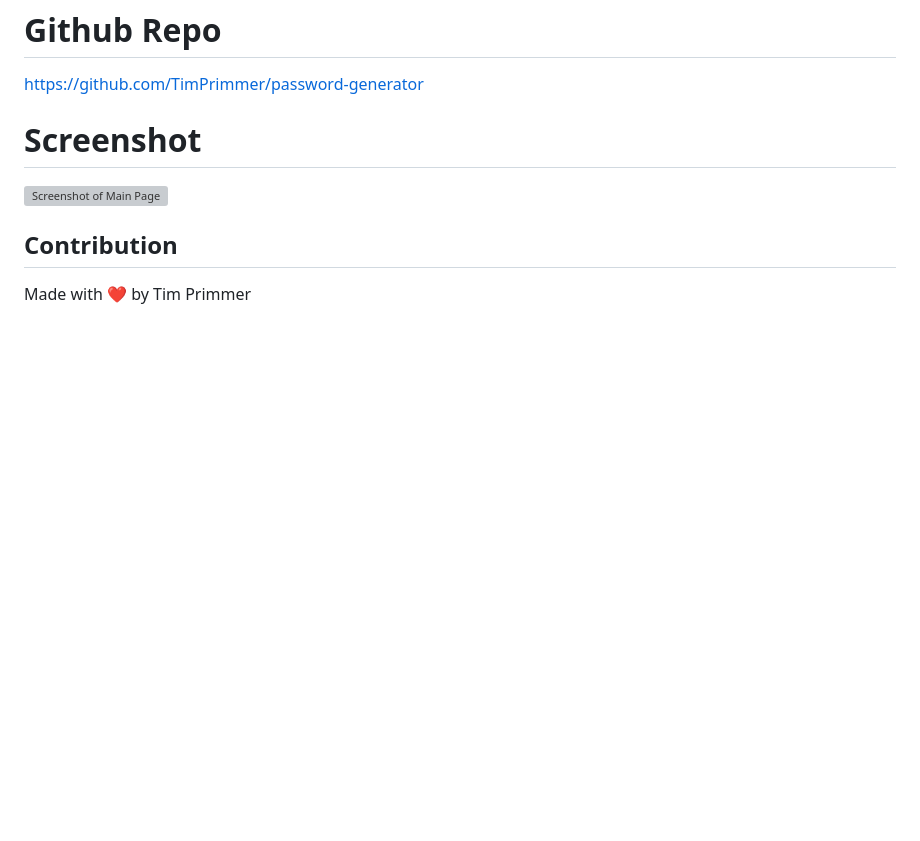
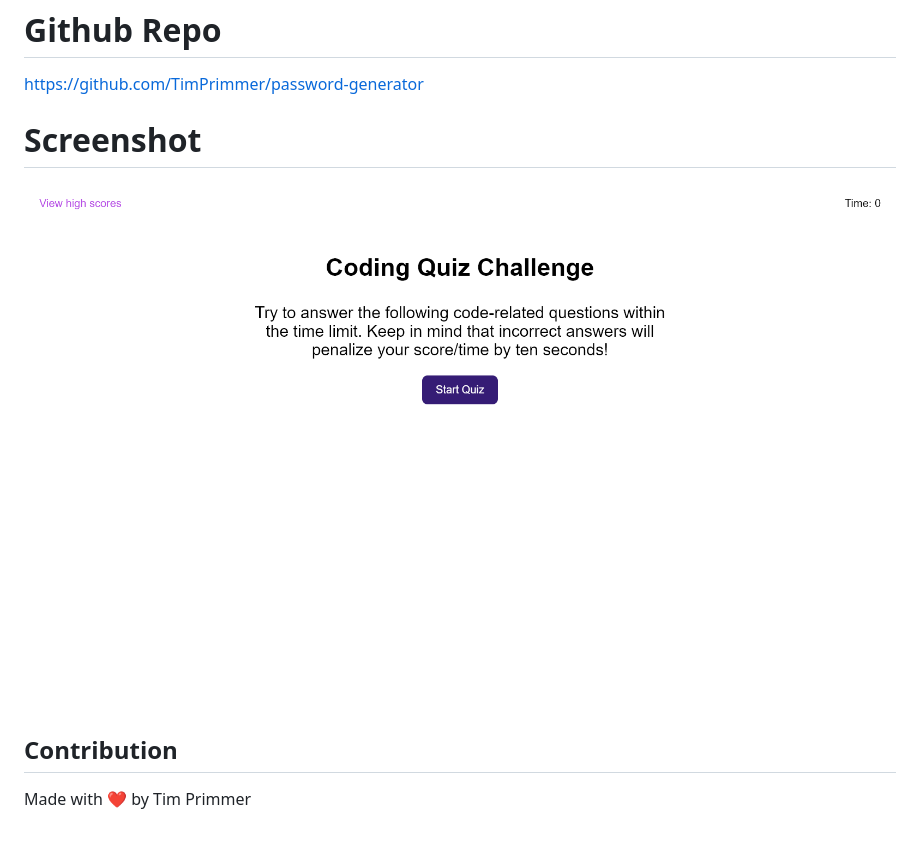
Before and after one commit to TimPrimmer/web-quiz, a Markdown page: README.md, the part around the change. Drawn GitHub-style; pictures changed too: assets/imgs/screenshot.png (added); blank space fills up the shorter version; grey boxes are pictures that could not be loaded.

Commit message:
added screenshot

```diff
--- a/README.md
+++ b/README.md
@@ -17,7 +17,7 @@ https://timprimmer.github.io/web-quiz/
 https://github.com/TimPrimmer/password-generator
 
 # Screenshot
-![Screenshot of Main Page](/assets/passwordscreenshot.png "Main Page")
+![Screenshot of Main Page](/assets/imgs/screenshot.png "Main Page")
 
 ## Contribution
 Made with ❤️ by Tim Primmer
```
